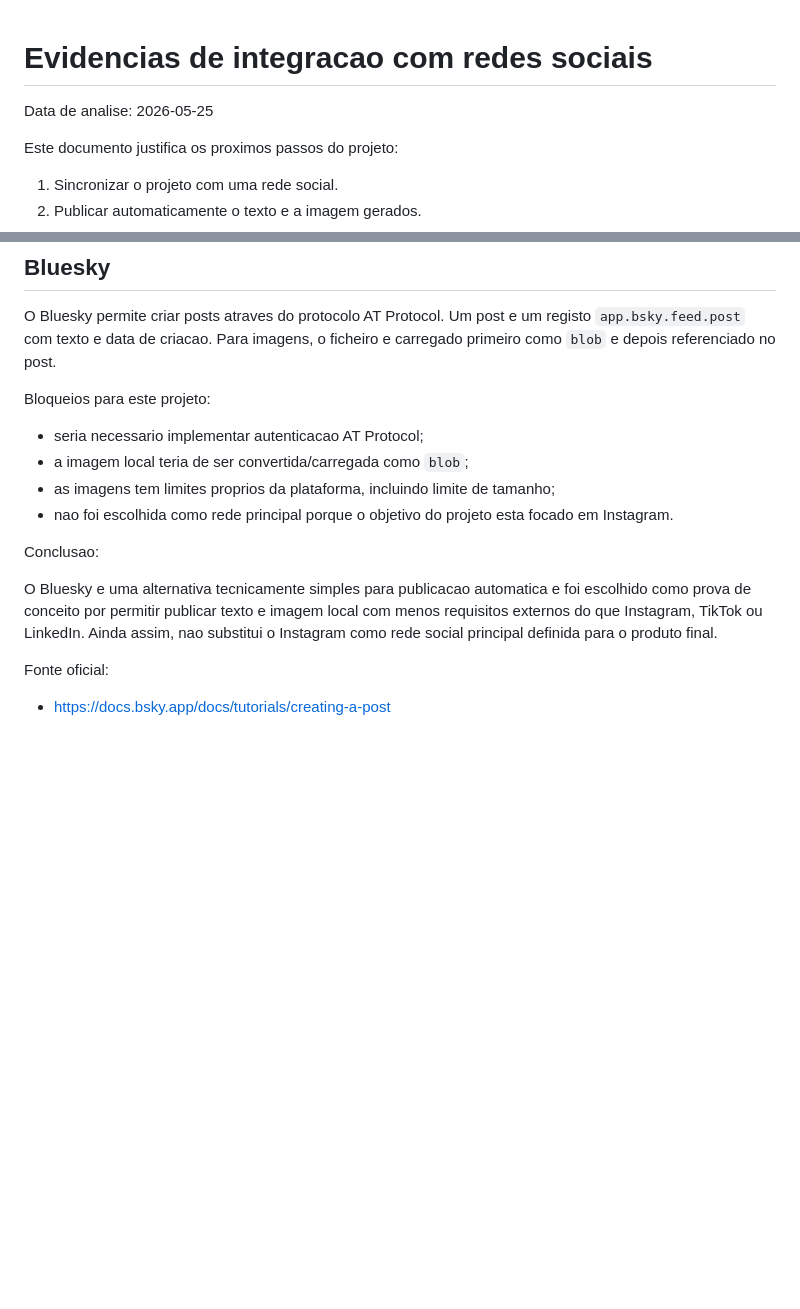
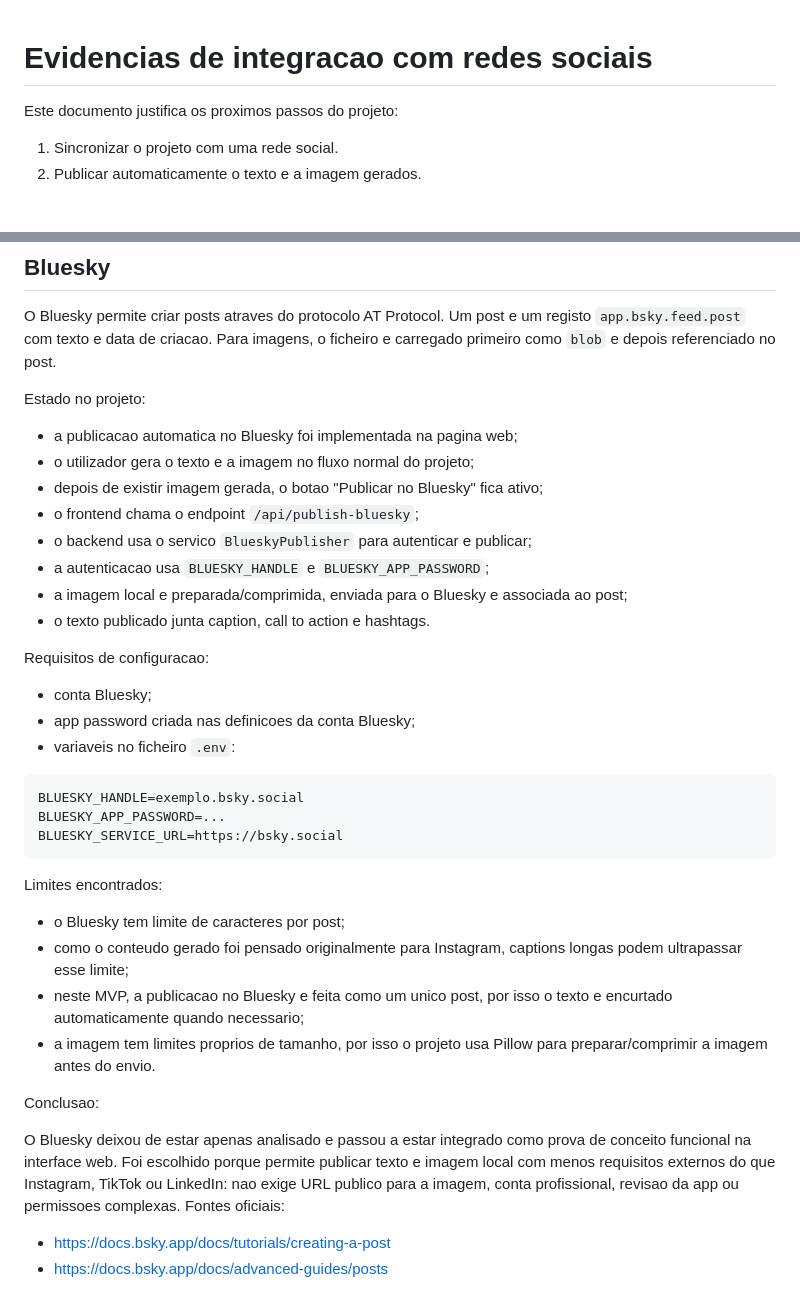
Before and after one commit to duartebravo/2026-ei-aoopii-c23, a Markdown page: README_REDES_SOCIAIS.md, 2 parts joined by grey strips. Drawn GitHub-style; blank space fills up the shorter version.

Commit message:
Atualização do README e do documento de pesquisa

````diff
--- a/README_REDES_SOCIAIS.md
+++ b/README_REDES_SOCIAIS.md
@@ -1,6 +1,4 @@
 # Evidencias de integracao com redes sociais
-
-Data de analise: 2026-05-25
 
 Este documento justifica os proximos passos do projeto:
 
@@ -95,22 +93,48 @@ O Bluesky permite criar posts atraves do protocolo AT Protocol. Um post e um
 registo `app.bsky.feed.post` com texto e data de criacao. Para imagens, o
 ficheiro e carregado primeiro como `blob` e depois referenciado no post.
 
-Bloqueios para este projeto:
+Estado no projeto:
 
-- seria necessario implementar autenticacao AT Protocol;
-- a imagem local teria de ser convertida/carregada como `blob`;
-- as imagens tem limites proprios da plataforma, incluindo limite de tamanho;
-- nao foi escolhida como rede principal porque o objetivo do projeto esta focado
-  em Instagram.
+- a publicacao automatica no Bluesky foi implementada na pagina web;
+- o utilizador gera o texto e a imagem no fluxo normal do projeto;
+- depois de existir imagem gerada, o botao "Publicar no Bluesky" fica ativo;
+- o frontend chama o endpoint `/api/publish-bluesky`;
+- o backend usa o servico `BlueskyPublisher` para autenticar e publicar;
+- a autenticacao usa `BLUESKY_HANDLE` e `BLUESKY_APP_PASSWORD`;
+- a imagem local e preparada/comprimida, enviada para o Bluesky e associada ao
+  post;
+- o texto publicado junta caption, call to action e hashtags.
+
+Requisitos de configuracao:
+
+- conta Bluesky;
+- app password criada nas definicoes da conta Bluesky;
+- variaveis no ficheiro `.env`:
+
+```env
+BLUESKY_HANDLE=exemplo.bsky.social
+BLUESKY_APP_PASSWORD=...
+BLUESKY_SERVICE_URL=https://bsky.social
+```
+
+Limites encontrados:
+
+- o Bluesky tem limite de caracteres por post;
+- como o conteudo gerado foi pensado originalmente para Instagram, captions
+  longas podem ultrapassar esse limite;
+- neste MVP, a publicacao no Bluesky e feita como um unico post, por isso o
+  texto e encurtado automaticamente quando necessario;
+- a imagem tem limites proprios de tamanho, por isso o projeto usa Pillow para
+  preparar/comprimir a imagem antes do envio.
 
 Conclusao:
 
-O Bluesky e uma alternativa tecnicamente simples para publicacao automatica e
-foi escolhido como prova de conceito por permitir publicar texto e imagem local
-com menos requisitos externos do que Instagram, TikTok ou LinkedIn. Ainda assim,
-nao substitui o Instagram como rede social principal definida para o produto
-final.
-
-Fonte oficial:
+O Bluesky deixou de estar apenas analisado e passou a estar integrado como prova
+de conceito funcional na interface web. Foi escolhido porque permite publicar
+texto e imagem local com menos requisitos externos do que Instagram, TikTok ou
+LinkedIn: nao exige URL publico para a imagem, conta profissional, revisao da
+app ou permissoes complexas.
+Fontes oficiais:
 
 - https://docs.bsky.app/docs/tutorials/creating-a-post
+- https://docs.bsky.app/docs/advanced-guides/posts
````
Also changed, not shown: README.md (+1 -1 lines).
